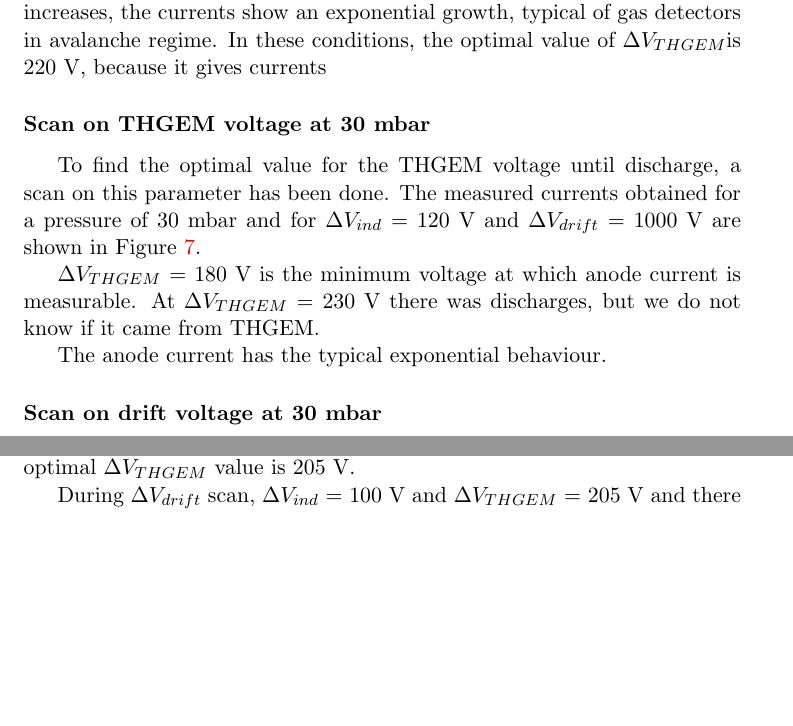
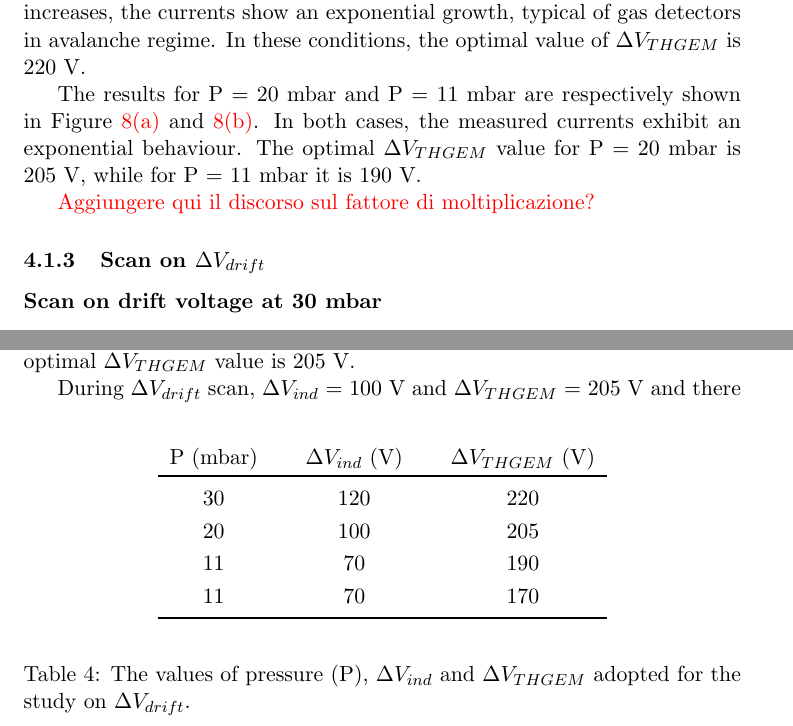
Before and after one commit to PeppeBrischetto/Report_THGEM, a LaTeX document (report_THGEM.tex): two parts of pages 8 and 9 of 12 before the commit and two parts of pages 8 and 9 of 13 after it, joined at a grey line, cut so that both start at the same text, the shorter picture padded with empty space. Compiled offline with pdfLaTeX; the source files are stored in an older character set and shown here as Unicode.

Commit message:
Aggiunte due foto su VTHGEM a 20 e 11 mbar. Appena cominciata la parte su Vdrift

```diff
--- a/report_THGEM.tex
+++ b/report_THGEM.tex
@@ -290,11 +290,14 @@ The chosen values of pressure, \Vind{} and \Vdrift{} are shown in Table~\ref{tab
 
 Figure~\ref{fig:thgem_FULLTHGEM_30mbar} displays the result of the measurement at 30~mbar.
 As \Vthgem{} increases, the currents show an exponential growth, typical of gas detectors in avalanche regime.
-In these conditions, the optimal value of \Vthgem is 220~V, because it gives currents
-\begin{figure}[htb]
+In these conditions, the optimal value of \Vthgem{} is 220~V.
+\begin{figure}[!t]
 	\centering
 	\includegraphics[width=0.9\textwidth]{Immagini/thgemScan_THGEM10_30mbar.pdf}
 	\caption{Currents measured during the scan on the THGEM voltage at 30~mbar.}
 	\label{fig:thgem_FULLTHGEM_30mbar}
 \end{figure}
 
+The results for P~=~20~mbar and P~=~11~mbar are respectively shown in Figure~\ref{fig:thgem_FULLTHGEM_30mbar_other_pressure_a} and~\ref{fig:thgem_FULLTHGEM_30mbar_other_pressure_b}.
+In both cases, the measured currents exhibit an exponential behaviour.
+The optimal \Vthgem{} value for P~=~20~mbar is 205~V, while for P~=~11~mbar it is 190~V.
@@ -301,17 +310,31 @@ In these conditions, the optimal value of \Vthgem is 220~V, because it gives cur
+	\label{fig:thgem_FULLTHGEM_30mbar_other_pressure}
+\end{figure}
+
+\textcolor{red}{Aggiungere qui il discorso sul fattore di moltiplicazione?}
+%\subsubsection*{Scan on THGEM voltage  at 30 mbar}
+%To find the optimal value for the THGEM voltage until discharge, a scan on this parameter has been done. The measured currents obtained for a pressure of 30~mbar and for \Vind~=~120~V and \Vdrift~=~1000~V are shown in Figure~\ref{fig:thgem_FULLTHGEM_30mbar}. \Vthgem~=~180~V is the minimum voltage at which anode current is measurable. At \Vthgem~=~230~V there was discharges, but we do not know if it came from THGEM. The anode current has the typical exponential behaviour.
 
 
+\subsubsection{Scan on \Vdrift}
 
 
+\begin{table} [b!]
+	\begin{center}
+		\renewcommand{\arraystretch}{1.2}
+		\begin{tabular} {ccccc}
+			P (mbar) & & \Vind{} (V) & & \Vthgem{} (V)\\
+			\toprule[0.1em]
+			%\hline
+			30	& &	120	& &	220 \\
+			20	& &	100	& & 205 \\
+			11	& & 70	& & 190 \\
+			11	& & 70	& & 170 \\
 
-\subsubsection*{Scan on THGEM voltage  at 30 mbar}
-To find the optimal value for the THGEM voltage until discharge, a scan on this parameter has been done.
-The measured currents obtained for a pressure of 30~mbar and for \Vind~=~120~V and \Vdrift~=~1000~V are shown in Figure~\ref{fig:thgem_FULLTHGEM_30mbar}.
-
-\Vthgem~=~180~V is the minimum voltage at which anode current is measurable.
-At \Vthgem~=~230~V there was discharges, but we do not know if it came from THGEM.
-
-The anode current has the typical exponential behaviour.
-
+			\bottomrule[0.1em]
+		\end{tabular}
+	\end{center}
+	\caption{The values of pressure (P), \Vind{} and \Vthgem{} adopted for the study on \Vdrift.} \label{tab:FULLTHGEM_vdrift}
+\end{table}
 
 
 \subsubsection*{Scan on drift voltage  at 30 mbar}
```
Also changed, not shown: Immagini/thgemScan_THGEM10_10mbar.pdf (added), Immagini/thgemScan_THGEM10_20mbar.pdf (added), report_THGEM.tex (6 more changed lines).
